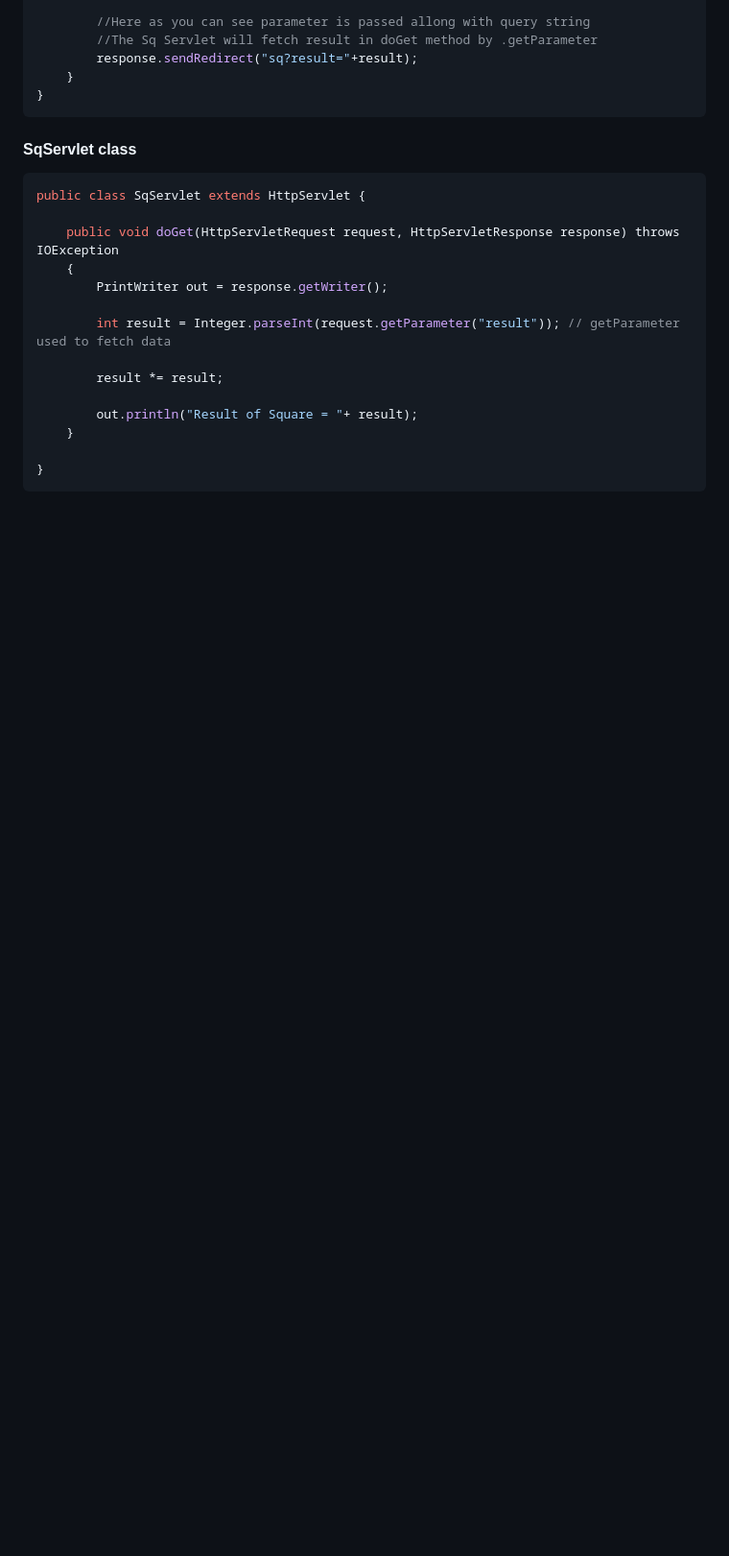
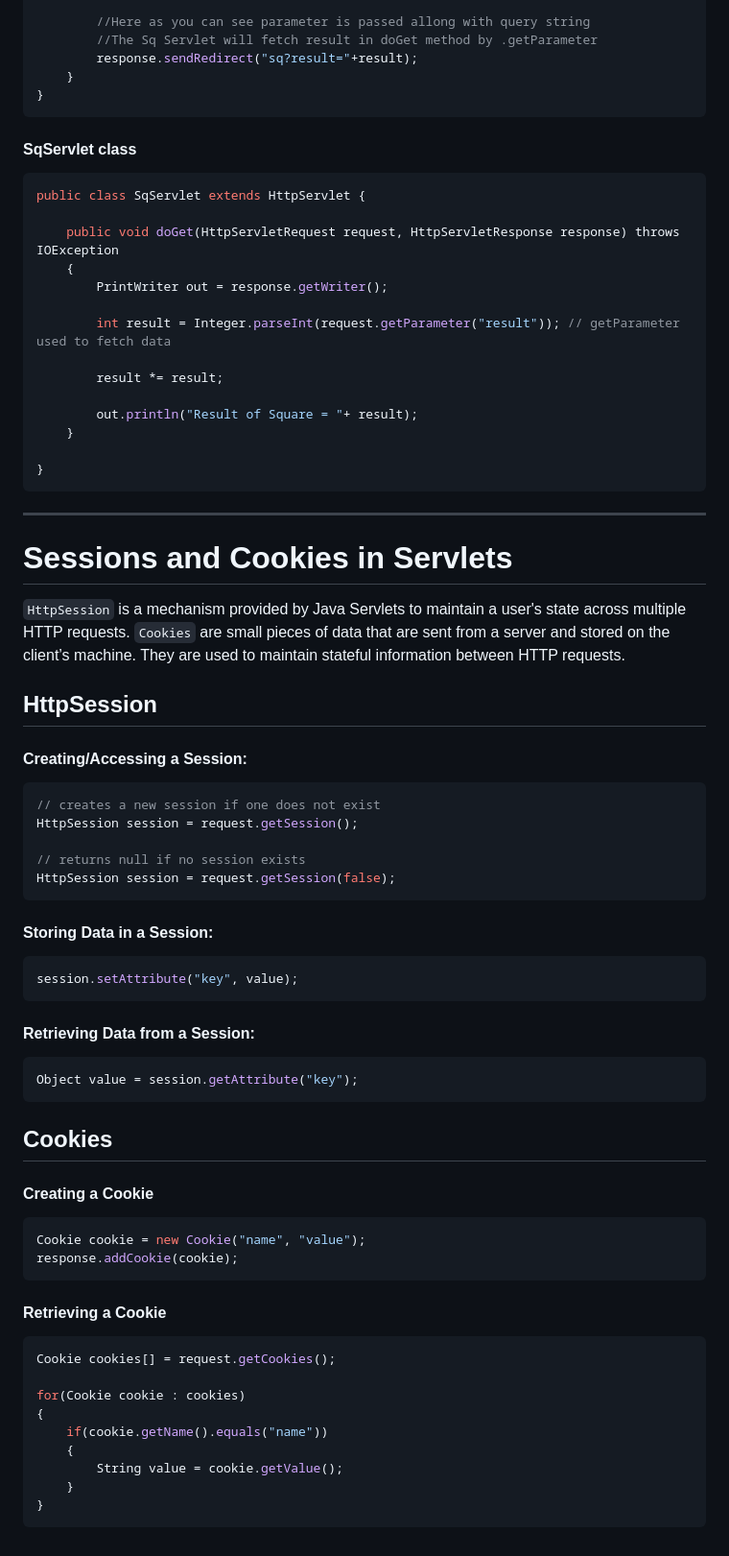
Before and after one commit to ameyk2004/JavaTutorials, a Markdown page: Lesson 19 - Java Servlets/README.md, the part around the change printed below. Shown: that part at 96% size. Rendered like a GitHub page; blank space fills up the shorter version.

Commit message:
Cookies and Sessions in Servlets

````diff
--- a/Lesson 19 - Java Servlets/README.md
+++ b/Lesson 19 - Java Servlets/README.md
@@ -261,3 +263,55 @@ public class SqServlet extends HttpServlet {
 
 }
 ```
+<hr>
+<h1 id="sessions-and-Cookies-in-servlets">Sessions and Cookies in Servlets</h1>
+
+`HttpSession` is a mechanism provided by Java Servlets to maintain a user's state across multiple HTTP requests.
+`Cookies` are small pieces of data that are sent from a server and stored on the client’s machine. They are used to maintain stateful information between HTTP requests.
+
+## HttpSession
+
+#### Creating/Accessing a Session:
+
+```java
+// creates a new session if one does not exist
+HttpSession session = request.getSession();
+
+// returns null if no session exists
+HttpSession session = request.getSession(false);
+```
+
+#### Storing Data in a Session:
+
+```java
+session.setAttribute("key", value);
+```
+
+#### Retrieving Data from a Session:
+
+```java
+Object value = session.getAttribute("key");
+```
+
+## Cookies
+
+#### Creating a Cookie
+
+```java
+Cookie cookie = new Cookie("name", "value");
+response.addCookie(cookie);
+```
+
+#### Retrieving a Cookie
+
+```java
+Cookie cookies[] = request.getCookies();
+
+for(Cookie cookie : cookies)
+{
+    if(cookie.getName().equals("name"))
+    {
+        String value = cookie.getValue();
+    }
+}
+```
````
Also changed, not shown: other parts of Lesson 19 - Java Servlets/README.md (+2 -0 lines).
